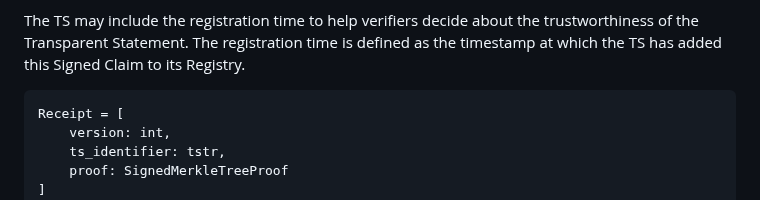
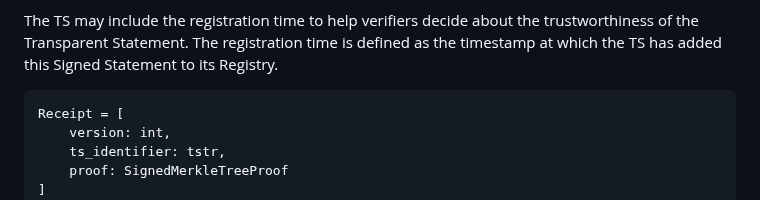
Before and after one commit to ietf-wg-scitt/draft-ietf-scitt-architecture, a Markdown page: draft-ietf-scitt-architecture.md, the part around the change. GitHub-like rendering.

Commit message:
Update draft-ietf-scitt-architecture.md
Co-authored-by: Orie Steele <orie@or13.io>

```diff
--- a/draft-ietf-scitt-architecture.md
+++ b/draft-ietf-scitt-architecture.md
@@ -590,7 +590,7 @@ We also introduce the following requirements for the COSE signature of the Merkl
 - Since {{-COMETRE}} uses optional headers, the `crit` header (id: 2) MUST be included and all SCITT-specific headers (version, DID of TS and Registration Policy) MUST be marked critical.
 
 The TS may include the registration time to help verifiers decide about the trustworthiness of the Transparent Statement.
-The registration time is defined as the timestamp at which the TS has added this Signed Claim to its Registry.
+The registration time is defined as the timestamp at which the TS has added this Signed Statement to its Registry.
 
 ~~~ cddl
 Receipt = [
```
